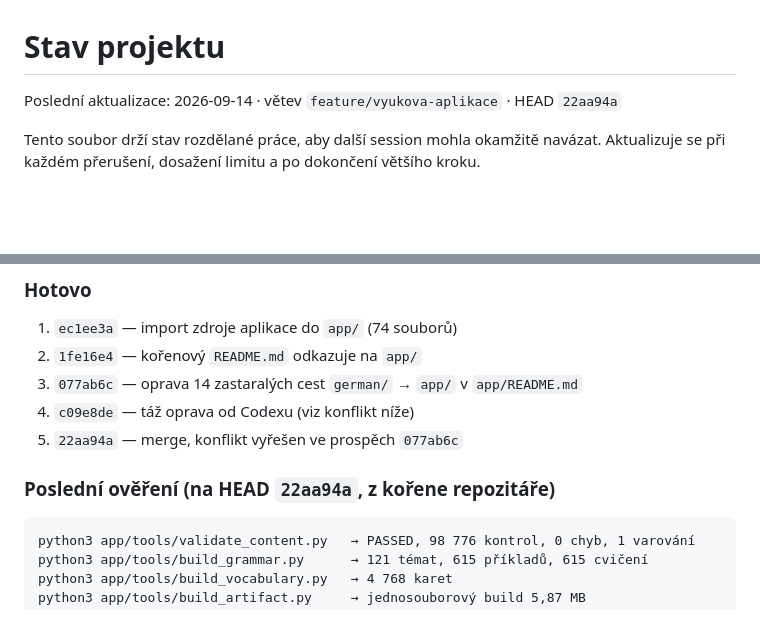
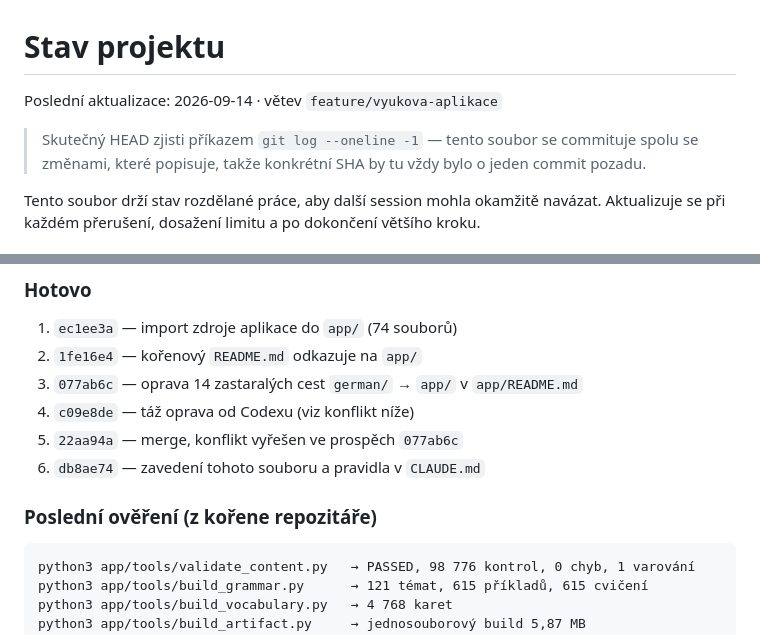
Before and after one commit to eduardjarnot1-lgtm/nemcina, a Markdown page: PROJECT_STATUS.md, 2 parts joined by grey strips. Drawn GitHub-style; blank space fills up the shorter version.

Commit message:
PROJECT_STATUS: nevázat se na konkrétní SHA
Soubor uváděl HEAD 22aa94a, ale commituje se spolu se změnami, které
popisuje, takže by SHA bylo vždy o commit pozadu. Místo něj odkaz na
'git log --oneline -1' a doplnění posledního commitu do seznamu.

````diff
--- a/PROJECT_STATUS.md
+++ b/PROJECT_STATUS.md
@@ -1,6 +1,10 @@
 # Stav projektu
 
-Poslední aktualizace: 2026-09-14 · větev `feature/vyukova-aplikace` · HEAD `22aa94a`
+Poslední aktualizace: 2026-09-14 · větev `feature/vyukova-aplikace`
+
+> Skutečný HEAD zjisti příkazem `git log --oneline -1` — tento soubor se
+> commituje spolu se změnami, které popisuje, takže konkrétní SHA by tu vždy
+> bylo o jeden commit pozadu.
 
 Tento soubor drží stav rozdělané práce, aby další session mohla okamžitě
 navázat. Aktualizuje se při každém přerušení, dosažení limitu a po dokončení
@@ -22,8 +26,9 @@ většího kroku.
 3. `077ab6c` — oprava 14 zastaralých cest `german/` → `app/` v `app/README.md`
 4. `c09e8de` — táž oprava od Codexu (viz konflikt níže)
 5. `22aa94a` — merge, konflikt vyřešen ve prospěch `077ab6c`
+6. `db8ae74` — zavedení tohoto souboru a pravidla v `CLAUDE.md`
 
-### Poslední ověření (na HEAD `22aa94a`, z kořene repozitáře)
+### Poslední ověření (z kořene repozitáře)
 
 ```
 python3 app/tools/validate_content.py   → PASSED, 98 776 kontrol, 0 chyb, 1 varování
````
